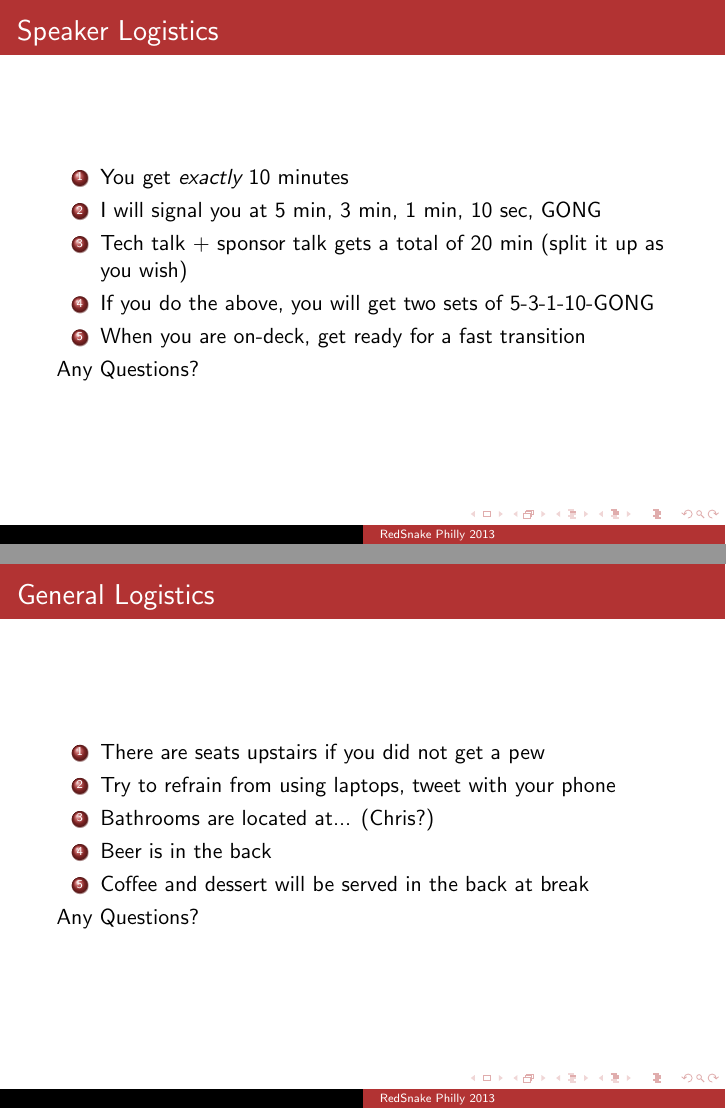
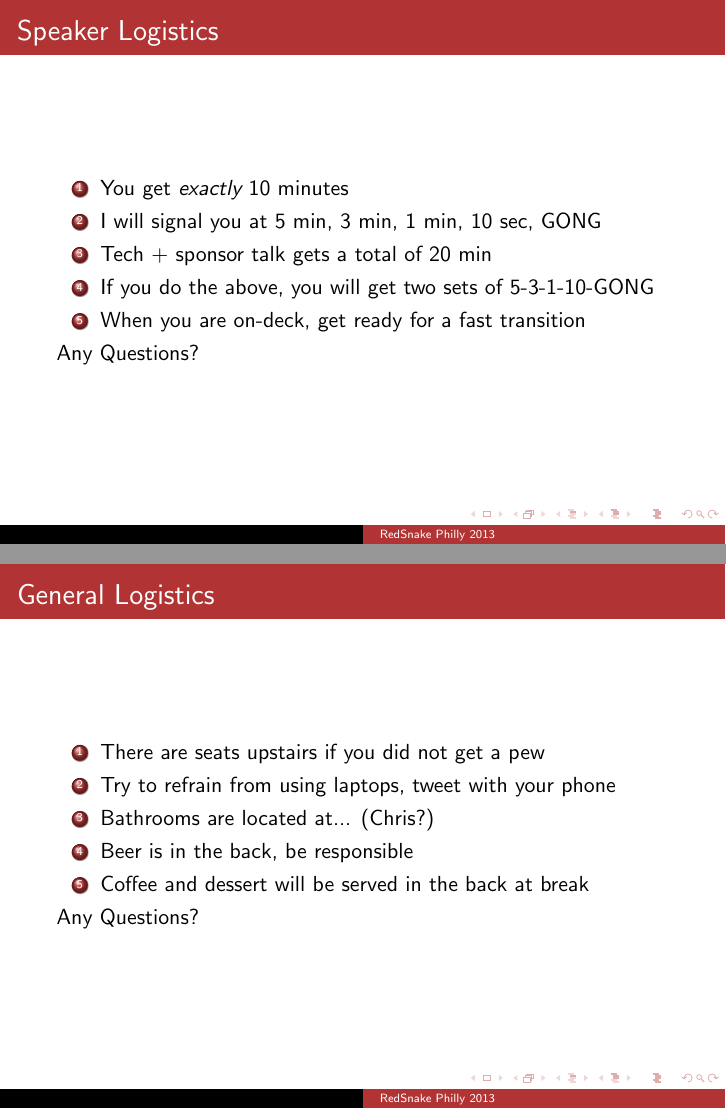
Before and after one commit to redsnake/rs2013-opening-remarks, LaTeX slides (rs2013.tex): pages 7 and 8 of 9, joined at a grey line. Compiled offline with pdfLaTeX.

Commit message:
a bit of cleanup

```diff
--- a/rs2013.tex
+++ b/rs2013.tex
@@ -161,7 +161,7 @@ You Leave
 \begin{enumerate}
 \item You get {\em exactly} 10 minutes
 \item I will signal you at 5 min, 3 min, 1 min, 10 sec, GONG
-\item Tech talk + sponsor talk gets a total of 20 min (split it up as you wish)
+\item Tech + sponsor talk gets a total of 20 min
 \item If you do the above, you will get two sets of 5-3-1-10-GONG
 \item When you are on-deck, get ready for a fast transition
 \end{enumerate}
@@ -176,7 +176,7 @@ Any Questions?
 \item There are seats upstairs if you did not get a pew
 \item Try to refrain from using laptops, tweet with your phone
 \item Bathrooms are located at... (Chris?)
-\item Beer is in the back
+\item Beer is in the back, be responsible
 \item Coffee and dessert will be served in the back at break
 \end{enumerate}
 
```
Also changed, not shown: rs2013.pdf.
